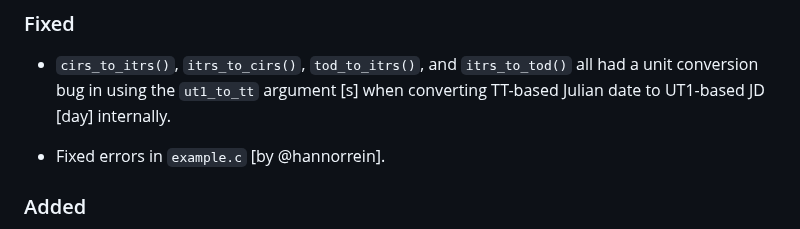
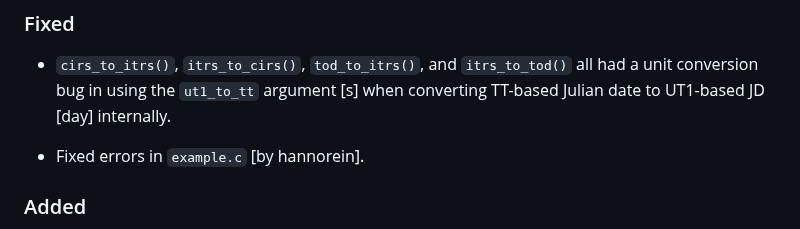
Before and after one commit to Smithsonian/SuperNOVAS, a Markdown page: CHANGELOG.md, the part around the change. Drawn GitHub-style.

Commit message:
changelog update

```diff
--- a/CHANGELOG.md
+++ b/CHANGELOG.md
@@ -15,7 +15,7 @@ Changes for the upcoming release of SuperNOVAS, possibly around 1 June 2024. Sta
  - `cirs_to_itrs()`, `itrs_to_cirs()`, `tod_to_itrs()`, and `itrs_to_tod()` all had a unit conversion bug in using the
   `ut1_to_tt` argument [s] when converting TT-based Julian date to UT1-based JD [day] internally.
 
- - Fixed errors in `example.c` [by @hannorrein].
+ - Fixed errors in `example.c` [by hannorein].
 
 ### Added
 
```
